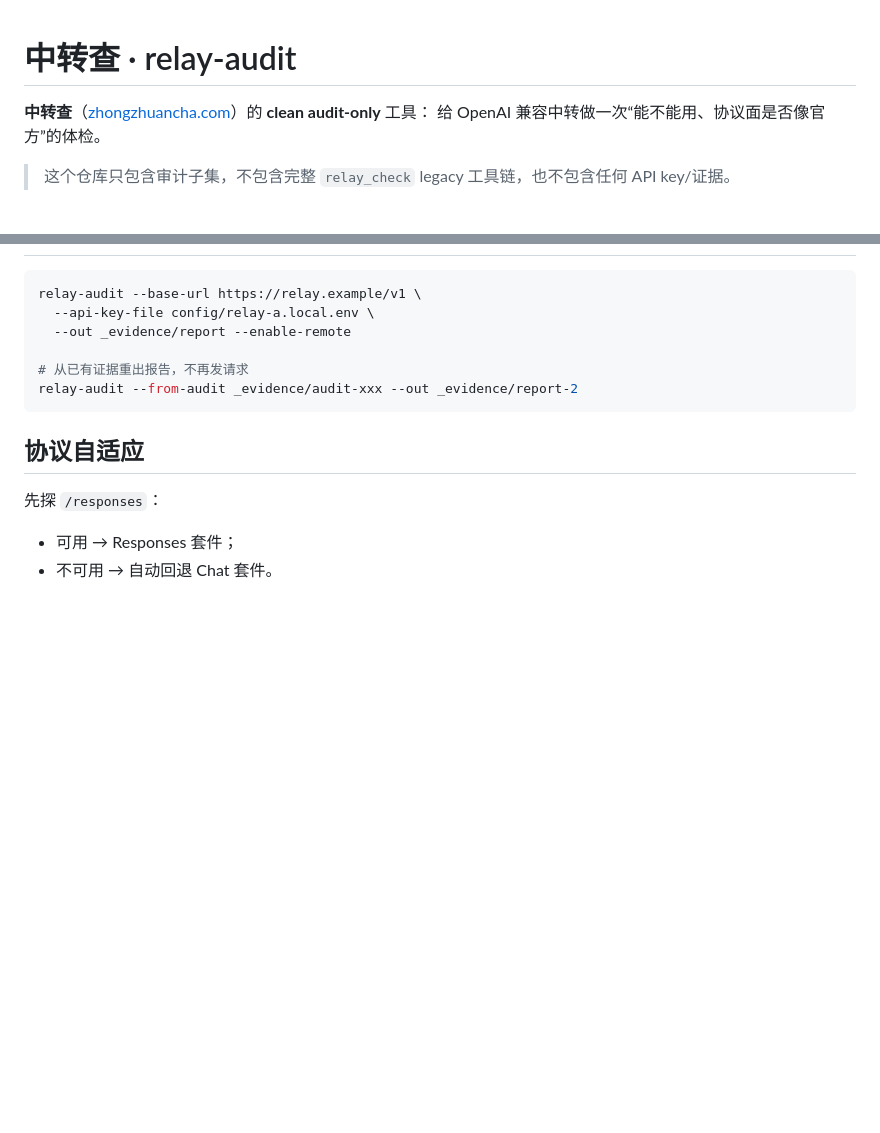
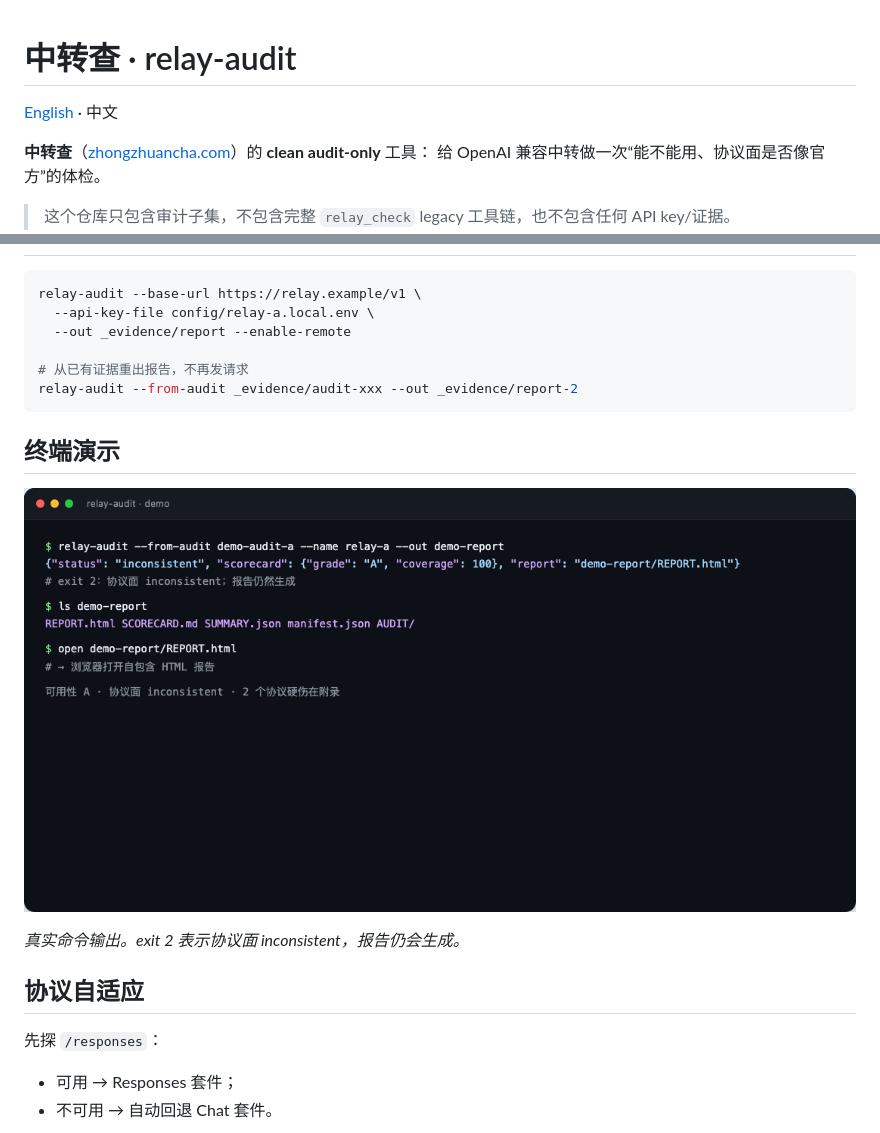
Before and after one commit to abcabc354/zhongzhuancha-relay-audit, a Markdown page: README.md, 2 parts joined by grey strips. GitHub-like rendering; pictures changed too: docs/assets/terminal-demo.png (added); blank space fills up the shorter version.

Commit message:
Add English README and terminal demo

````diff
--- a/README.md
+++ b/README.md
@@ -1,4 +1,6 @@
 # 中转查 · relay-audit
+
+[English](README.en.md) · 中文
 
 **中转查**（[zhongzhuancha.com](https://zhongzhuancha.com/)）的 **clean audit-only** 工具：
 给 OpenAI 兼容中转做一次“能不能用、协议面是否像官方”的体检。
@@ -68,6 +70,12 @@ relay-audit --base-url https://relay.example/v1 \
 relay-audit --from-audit _evidence/audit-xxx --out _evidence/report-2
 ```
 
+## 终端演示
+
+![terminal demo](docs/assets/terminal-demo.png)
+
+*真实命令输出。exit 2 表示协议面 inconsistent，报告仍会生成。*
+
 ## 协议自适应
 
 先探 `/responses`：
````
Also changed, not shown: README.en.md (added, +113 -0 lines).
